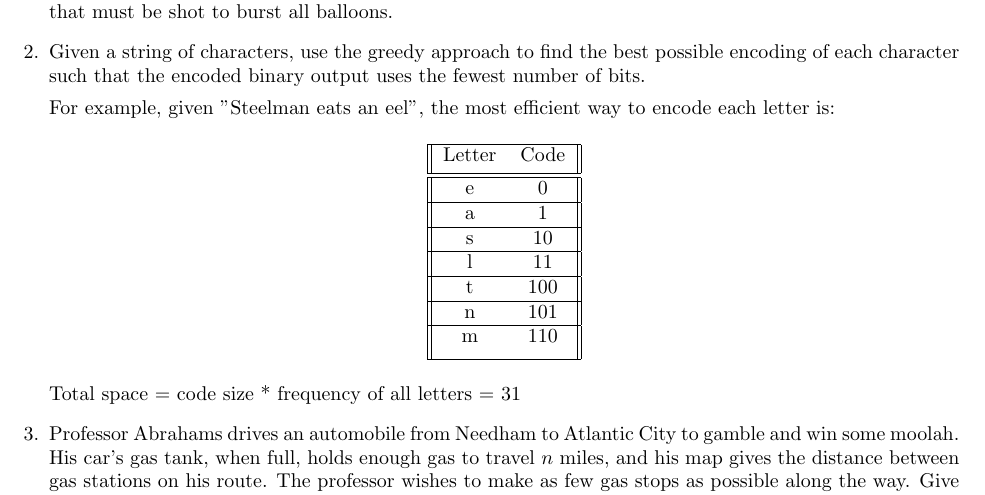
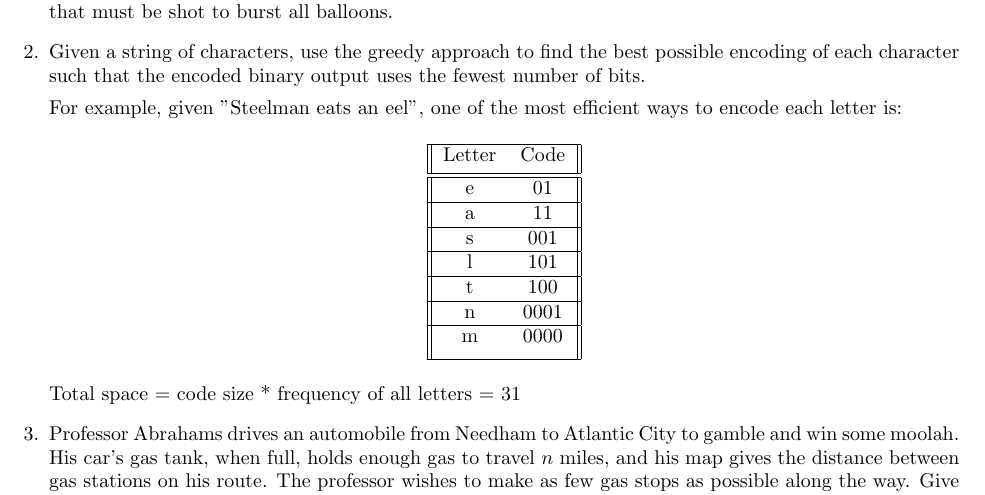
Before and after one commit to Olin-DSA/DSA-18, a LaTeX problem sheet (greedy/pset.tex): part of the page, cut so that both start at the same text. Compiled offline with pdfLaTeX.

Commit message:
Update pset.tex

```diff
--- a/greedy/pset.tex
+++ b/greedy/pset.tex
@@ -39,25 +39,25 @@ An arrow can be shot up exactly vertically from different points along the x-axi
 %%%%% PROBLEM 2  %%%%%
 \item Given a string of characters, use the greedy approach to find the best possible encoding of each character such that the encoded binary output uses the fewest number of bits.
 
-For example, given "Steelman eats an eel", the most efficient way to encode each letter is:
+For example, given "Steelman eats an eel", one of the most efficient ways to encode each letter is:
 \begin{center}
  \begin{tabular}{||c c||}
  \hline
  Letter & Code  \\ [0.5ex]
  \hline\hline
- e & 0  \\
+ e & 01  \\
  \hline
- a & 1  \\
+ a & 11  \\
  \hline
- s & 10 \\
+ s & 001 \\
  \hline
- l & 11 \\
+ l & 101 \\
   \hline
  t & 100 \\
   \hline
- n & 101 \\
+ n & 0001 \\
  \hline
- m & 110\\ [1ex]
+ m & 0000\\ [1ex]
  \hline
 
 \end{tabular}
```
